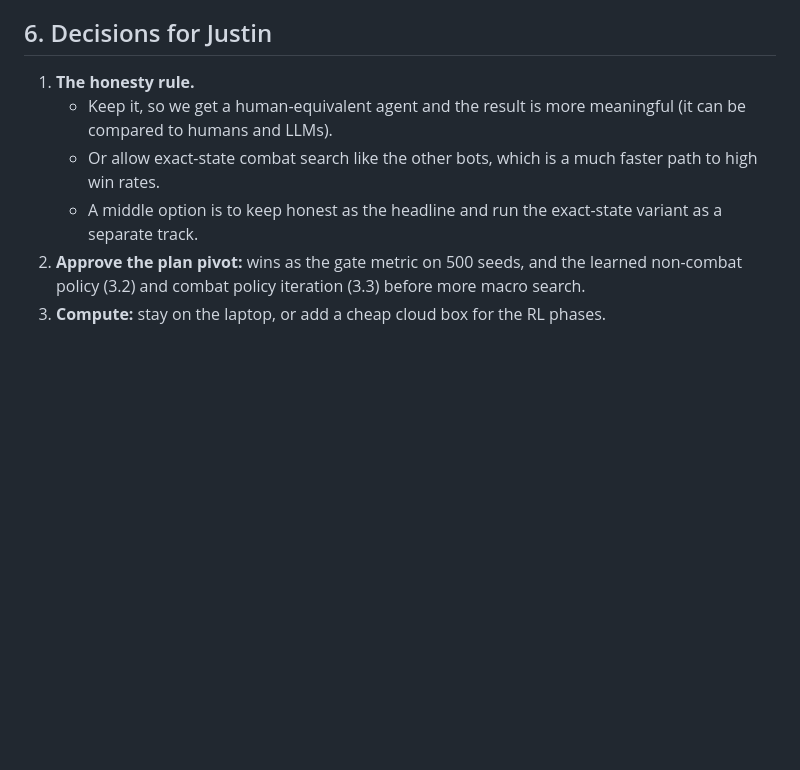
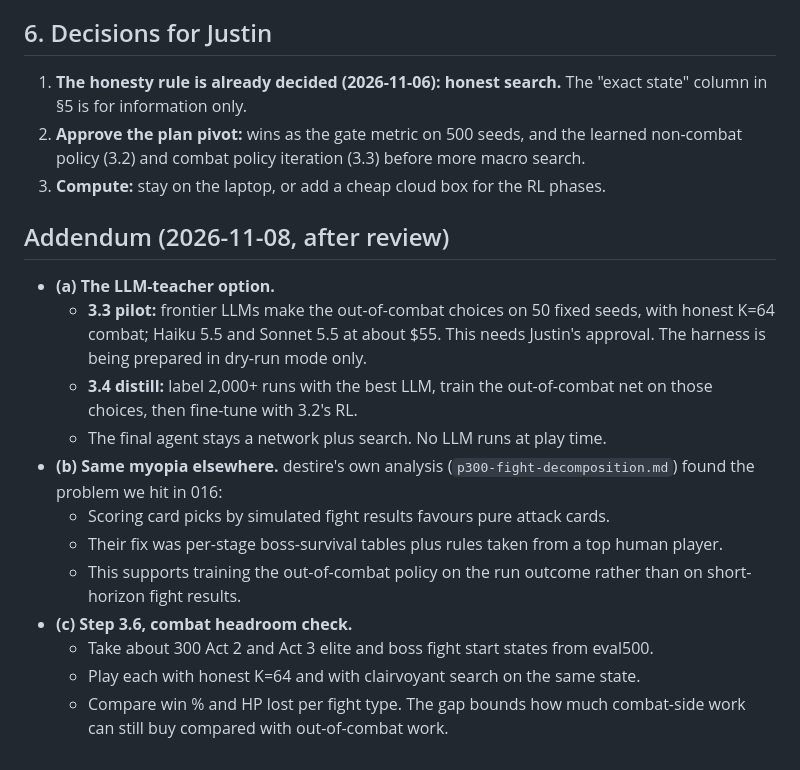
Before and after one commit to JustinoChan/AscensionAI, a Markdown page: docs/2026-11-08-deep-dive.md, the part around the change. Rendered like a GitHub page; blank space fills up the shorter version.

Commit message:
Deep dive: honest search already decided; addendum (LLM-teacher option, destire myopia finding, 3.6 combat headroom check)
Co-Authored-By: Claude Opus 5.5 <noreply@anthropic.com>

```diff
--- a/docs/2026-11-08-deep-dive.md
+++ b/docs/2026-11-08-deep-dive.md
@@ -82,9 +82,21 @@ These are wall-clock estimates on this laptop, assuming one researcher-agent and
 
 ## 6. Decisions for Justin
 
-1. **The honesty rule.**
-   - Keep it, so we get a human-equivalent agent and the result is more meaningful (it can be compared to humans and LLMs).
-   - Or allow exact-state combat search like the other bots, which is a much faster path to high win rates.
-   - A middle option is to keep honest as the headline and run the exact-state variant as a separate track.
+1. **The honesty rule is already decided (2026-11-06): honest search.** The "exact state" column in §5 is for information only.
 2. **Approve the plan pivot:** wins as the gate metric on 500 seeds, and the learned non-combat policy (3.2) and combat policy iteration (3.3) before more macro search.
 3. **Compute:** stay on the laptop, or add a cheap cloud box for the RL phases.
+
+## Addendum (2026-11-08, after review)
+
+- **(a) The LLM-teacher option.**
+  - **3.3 pilot:** frontier LLMs make the out-of-combat choices on 50 fixed seeds, with honest K=64 combat; Haiku 5.5 and Sonnet 5.5 at about $55. This needs Justin's approval. The harness is being prepared in dry-run mode only.
+  - **3.4 distill:** label 2,000+ runs with the best LLM, train the out-of-combat net on those choices, then fine-tune with 3.2's RL.
+  - The final agent stays a network plus search. No LLM runs at play time.
+- **(b) Same myopia elsewhere.** destire's own analysis (`p300-fight-decomposition.md`) found the problem we hit in 016:
+  - Scoring card picks by simulated fight results favours pure attack cards.
+  - Their fix was per-stage boss-survival tables plus rules taken from a top human player.
+  - This supports training the out-of-combat policy on the run outcome rather than on short-horizon fight results.
+- **(c) Step 3.6, combat headroom check.**
+  - Take about 300 Act 2 and Act 3 elite and boss fight start states from eval500.
+  - Play each with honest K=64 and with clairvoyant search on the same state.
+  - Compare win % and HP lost per fight type. The gap bounds how much combat-side work can still buy compared with out-of-combat work.
```
